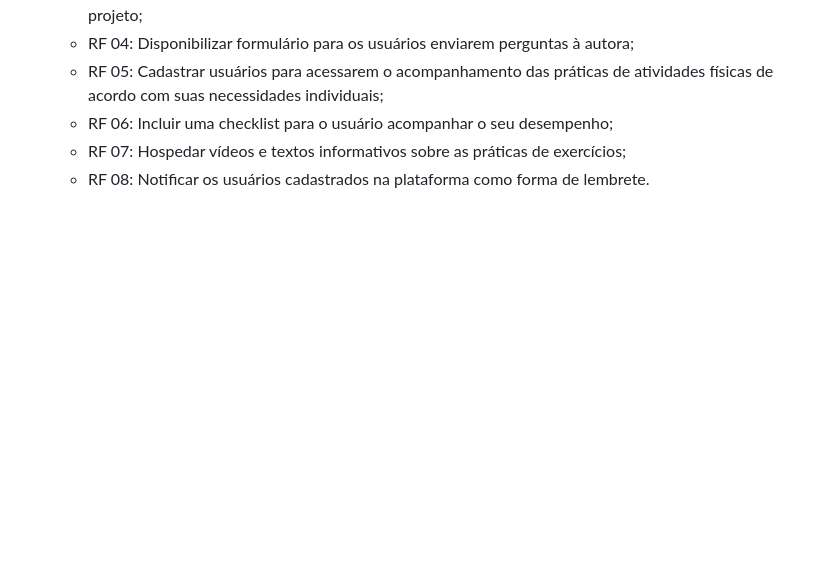
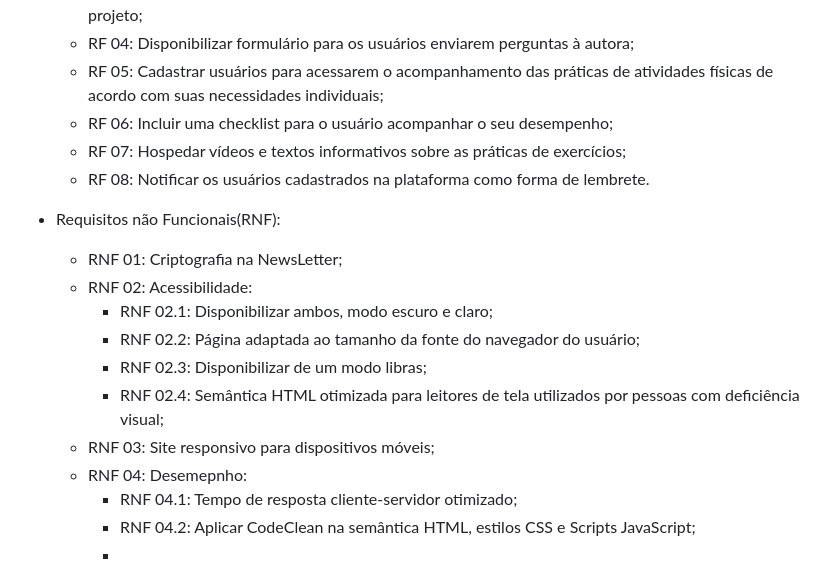
Before and after one commit to alerodrigs/Parkinson-em-movimento, a Markdown page: README.md, the part around the change. Drawn GitHub-style; blank space fills up the shorter version.

Commit message:
Update README.md
Requisitos não funcionais adicionados

```diff
--- a/README.md
+++ b/README.md
@@ -90,3 +90,16 @@ A partir dos encontros foi definido a necessidade do site em informar o público
 	- RF 06: Incluir uma checklist para o usuário acompanhar o seu desempenho;
 	- RF 07: Hospedar vídeos e textos informativos sobre as práticas de exercícios;
 	- RF 08: Notificar os usuários cadastrados na plataforma como forma de lembrete.
+
+- Requisitos não Funcionais(RNF):
+ 	- RNF 01: Criptografia na NewsLetter;
+  	- RNF 02: Acessibilidade:
+  		- RNF 02.1: Disponibilizar ambos, modo escuro e claro;
+  	 	- RNF 02.2: Página adaptada ao tamanho da fonte do navegador do usuário;
+  	  	- RNF 02.3: Disponibilizar de um modo libras;
+  	  	- RNF 02.4: Semântica HTML otimizada para leitores de tela utilizados por pessoas com deficiência visual;
+	- RNF 03: Site responsivo para dispositivos móveis;
+ 	- RNF 04: Desemepnho:
+  		- RNF 04.1: Tempo de resposta cliente-servidor otimizado;
+      	- RNF 04.2: Aplicar CodeClean na semântica HTML, estilos CSS e Scripts JavaScript;
+      	-
```
